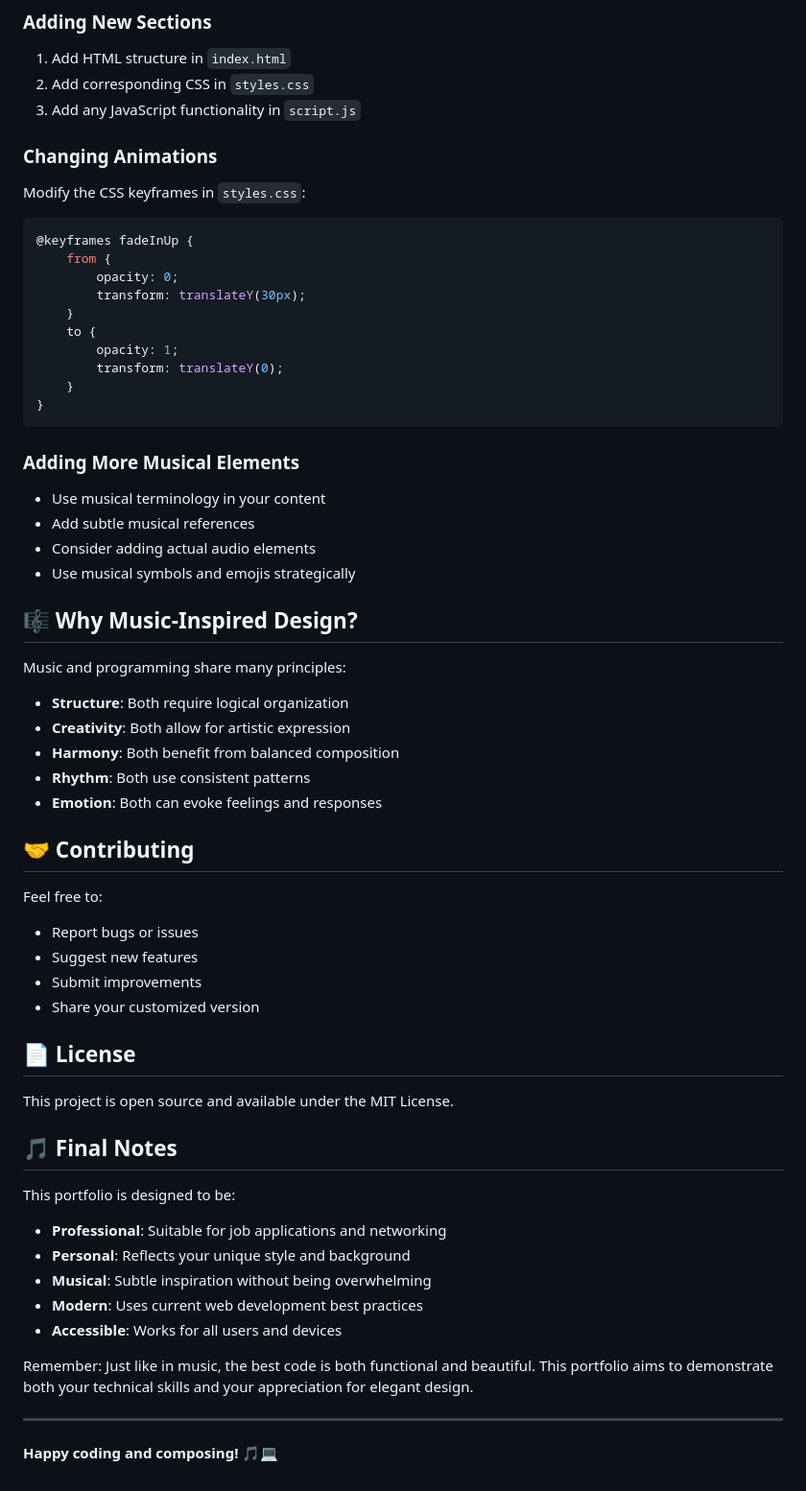
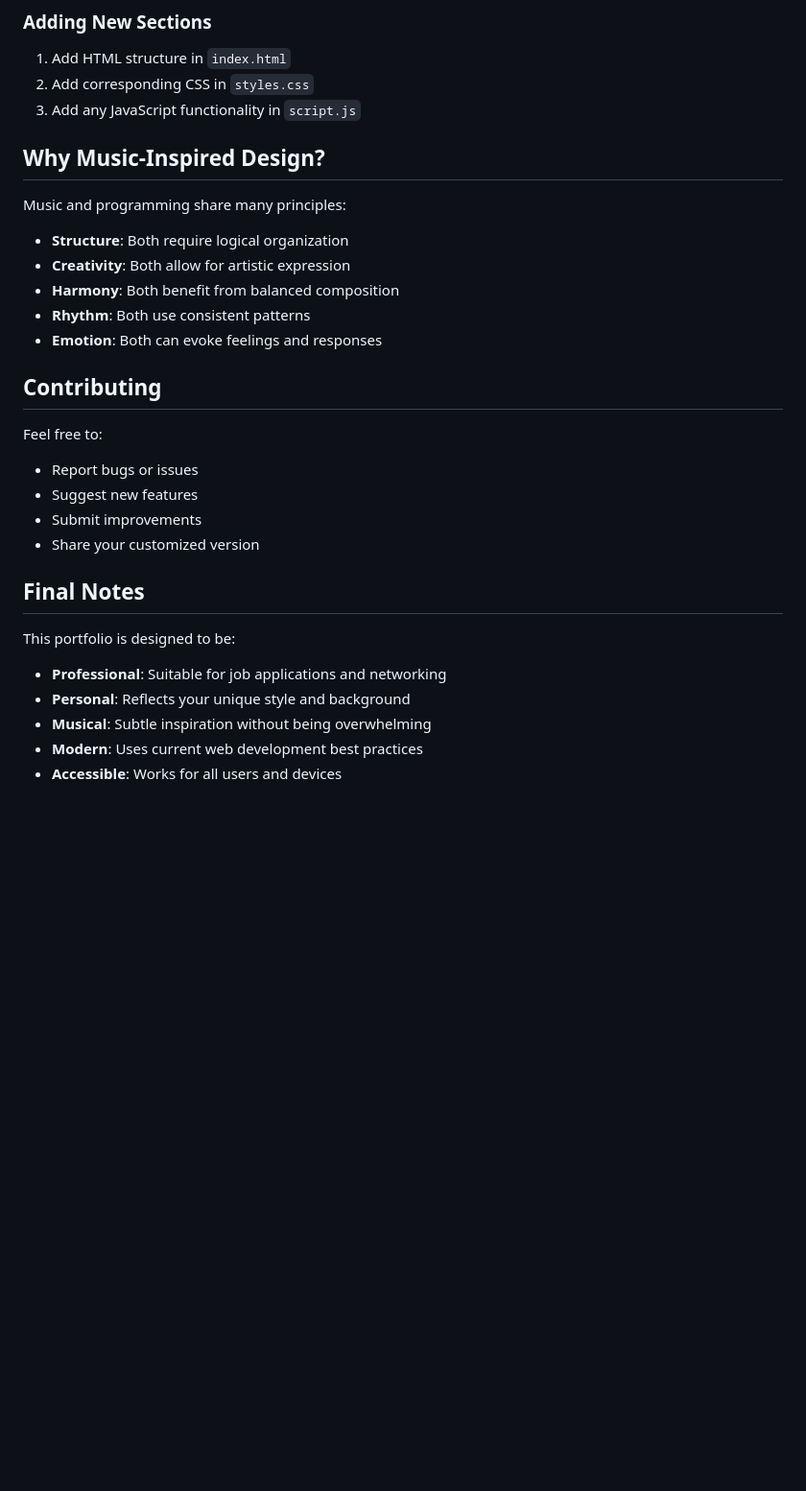
Before and after one commit to hprim27/HP-portfolio, a Markdown page: README.md, the part around the change printed below. Shown: that part at 96% size. GitHub-like rendering; blank space fills up the shorter version.

````diff
--- a/README.md
+++ b/README.md
@@ -175,28 +87,8 @@ Font sizes follow a musical octave-like progression:
 2. Add corresponding CSS in `styles.css`
 3. Add any JavaScript functionality in `script.js`
 
-### Changing Animations
-Modify the CSS keyframes in `styles.css`:
-```css
-@keyframes fadeInUp {
-    from {
-        opacity: 0;
-        transform: translateY(30px);
-    }
-    to {
-        opacity: 1;
-        transform: translateY(0);
-    }
-}
-```
 
-### Adding More Musical Elements
-- Use musical terminology in your content
-- Add subtle musical references
-- Consider adding actual audio elements
-- Use musical symbols and emojis strategically
-
-## 🎼 Why Music-Inspired Design?
+##  Why Music-Inspired Design?
 
 Music and programming share many principles:
 - **Structure**: Both require logical organization
@@ -205,7 +97,7 @@ Music and programming share many principles:
 - **Rhythm**: Both use consistent patterns
 - **Emotion**: Both can evoke feelings and responses
 
-## 🤝 Contributing
+## Contributing
 
 Feel free to:
 - Report bugs or issues
@@ -213,11 +105,8 @@ Feel free to:
 - Submit improvements
 - Share your customized version
 
-## 📄 License
 
-This project is open source and available under the MIT License.
-
-## 🎵 Final Notes
+## Final Notes
 
 This portfolio is designed to be:
 - **Professional**: Suitable for job applications and networking
@@ -225,9 +114,3 @@ This portfolio is designed to be:
 - **Musical**: Subtle inspiration without being overwhelming
 - **Modern**: Uses current web development best practices
 - **Accessible**: Works for all users and devices
-
-Remember: Just like in music, the best code is both functional and beautiful. This portfolio aims to demonstrate both your technical skills and your appreciation for elegant design.
-
----
-
-**Happy coding and composing! 🎵💻**
````
Also changed, not shown: other parts of README.md (+9 -97 lines).
